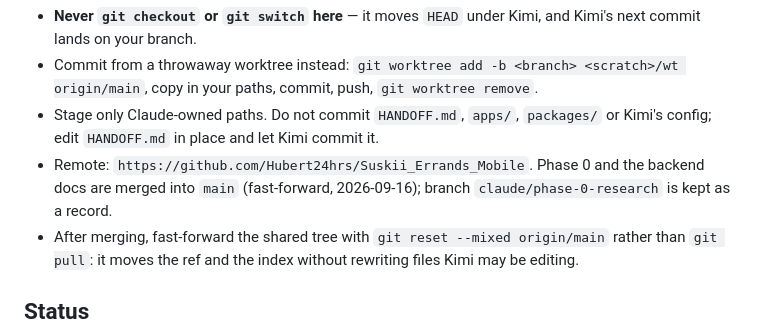
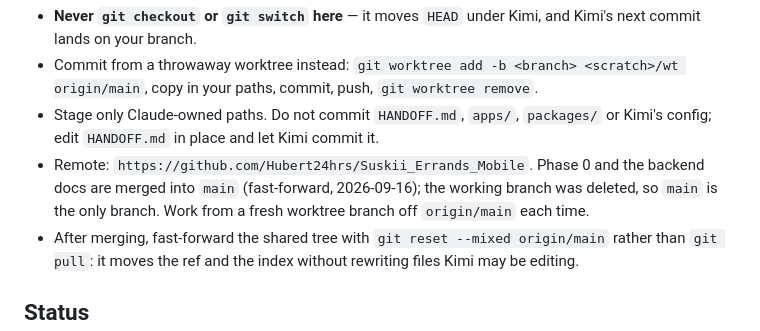
Before and after one commit to Hubert24hrs/Suskii_Errands_Mobile, a Markdown page: CLAUDE.md, the part around the change. Rendered like a GitHub page.

Commit message:
docs: main is the only branch now
The merged Phase 0 working branch was deleted; record that new work starts
from a fresh worktree branch off origin/main.

Co-Authored-By: Claude Opus 5 <noreply@anthropic.com>

```diff
--- a/CLAUDE.md
+++ b/CLAUDE.md
@@ -21,7 +21,7 @@ Kimi edits **this same working tree at the same time**. Untracked files that are
 - **Never `git checkout` or `git switch` here** — it moves `HEAD` under Kimi, and Kimi's next commit lands on your branch.
 - Commit from a throwaway worktree instead: `git worktree add -b <branch> <scratch>/wt origin/main`, copy in your paths, commit, push, `git worktree remove`.
 - Stage only Claude-owned paths. Do not commit `HANDOFF.md`, `apps/`, `packages/` or Kimi's config; edit `HANDOFF.md` in place and let Kimi commit it.
-- Remote: `https://github.com/Hubert24hrs/Suskii_Errands_Mobile`. Phase 0 and the backend docs are merged into `main` (fast-forward, 2026-09-16); branch `claude/phase-0-research` is kept as a record.
+- Remote: `https://github.com/Hubert24hrs/Suskii_Errands_Mobile`. Phase 0 and the backend docs are merged into `main` (fast-forward, 2026-09-16); the working branch was deleted, so `main` is the only branch. Work from a fresh worktree branch off `origin/main` each time.
 - After merging, fast-forward the shared tree with `git reset --mixed origin/main` rather than `git pull`: it moves the ref and the index without rewriting files Kimi may be editing.
 
 ## Status
```
